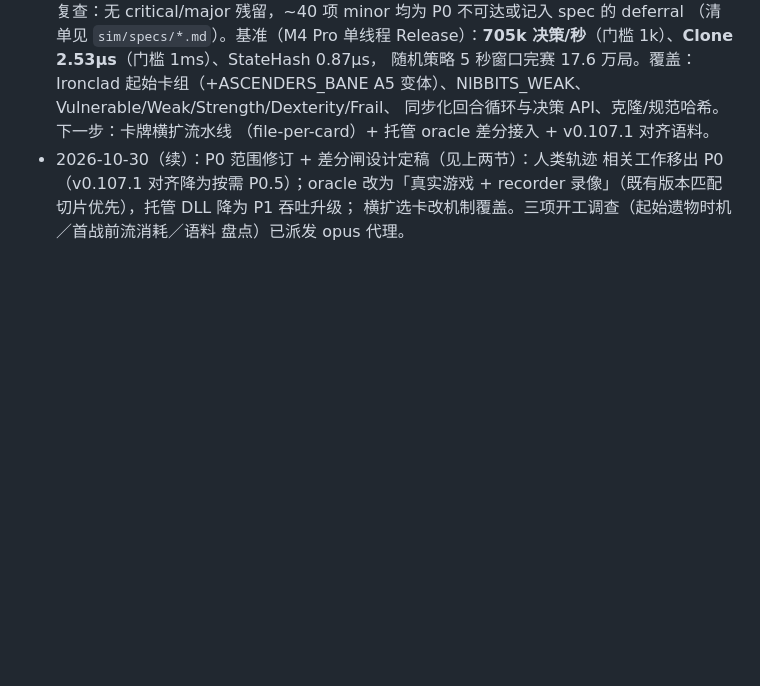
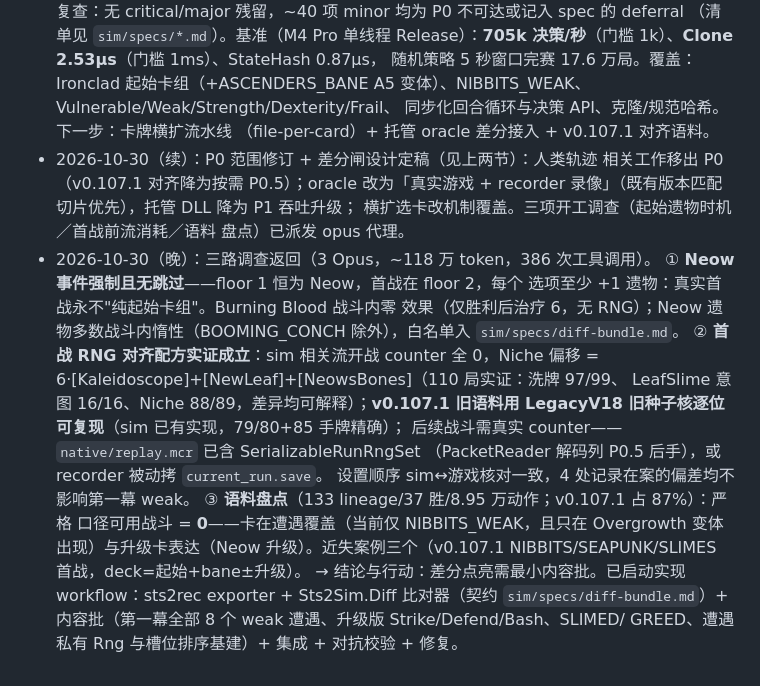
Before and after one commit to Alchemist-X/hack-sts2, a Markdown page: docs/p0-sim-port-plan-2026-10-28.md, the part around the change. Drawn GitHub-style; blank space fills up the shorter version.

```diff
--- a/docs/p0-sim-port-plan-2026-10-28.md
+++ b/docs/p0-sim-port-plan-2026-10-28.md
@@ -135,3 +135,23 @@ AoE、叠甲、力量缩放各类先进流水线，让各类 Hook 的移植方
   recorder 录像」（既有版本匹配切片优先），托管 DLL 降为 P1 吞吐升级；
   横扩选卡改机制覆盖。三项开工调查（起始遗物时机／首战前流消耗／语料
   盘点）已派发 opus 代理。
+- 2026-10-30（晚）：三路调查返回（3 Opus，~118 万 token，386 次工具调用）。
+  ① **Neow 事件强制且无跳过**——floor 1 恒为 Neow，首战在 floor 2，每个
+  选项至少 +1 遗物：真实首战永不"纯起始卡组"。Burning Blood 战斗内零
+  效果（仅胜利后治疗 6，无 RNG）；Neow 遗物多数战斗内惰性（BOOMING_CONCH
+  除外），白名单入 `sim/specs/diff-bundle.md`。
+  ② **首战 RNG 对齐配方实证成立**：sim 相关流开战 counter 全 0，Niche
+  偏移 = 6·[Kaleidoscope]+[NewLeaf]+[NeowsBones]（110 局实证：洗牌 97/99、
+  LeafSlime 意图 16/16、Niche 88/89，差异均可解释）；**v0.107.1 旧语料用
+  LegacyV18 旧种子核逐位可复现**（sim 已有实现，79/80+85 手牌精确）；
+  后续战斗需真实 counter——`native/replay.mcr` 已含 SerializableRunRngSet
+  （PacketReader 解码列 P0.5 后手），或 recorder 被动拷 `current_run.save`。
+  设置顺序 sim↔游戏核对一致，4 处记录在案的偏差均不影响第一幕 weak。
+  ③ **语料盘点**（133 lineage/37 胜/8.95 万动作；v0.107.1 占 87%）：严格
+  口径可用战斗 = **0**——卡在遭遇覆盖（当前仅 NIBBITS_WEAK，且只在
+  Overgrowth 变体出现）与升级卡表达（Neow 升级）。近失案例三个（v0.107.1
+  NIBBITS/SEAPUNK/SLIMES 首战，deck=起始+bane±升级）。
+  → 结论与行动：差分点亮需最小内容批。已启动实现 workflow：sts2rec
+  exporter + Sts2Sim.Diff 比对器（契约 `sim/specs/diff-bundle.md`）+
+  内容批（第一幕全部 8 个 weak 遭遇、升级版 Strike/Defend/Bash、SLIMED/
+  GREED、遭遇私有 Rng 与槽位排序基建）+ 集成 + 对抗校验 + 修复。
```
Also changed, not shown: sim/specs/diff-bundle.md (added, +111 -0 lines).
